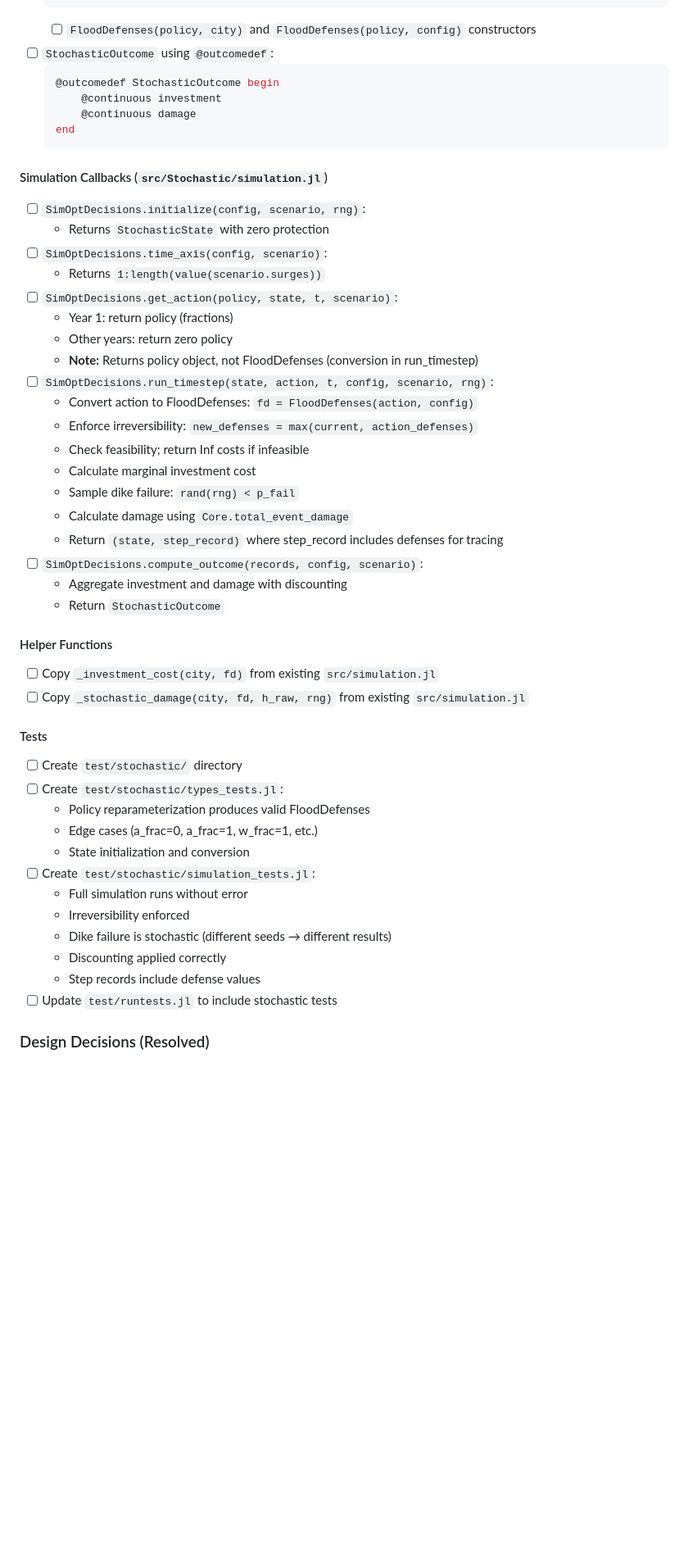
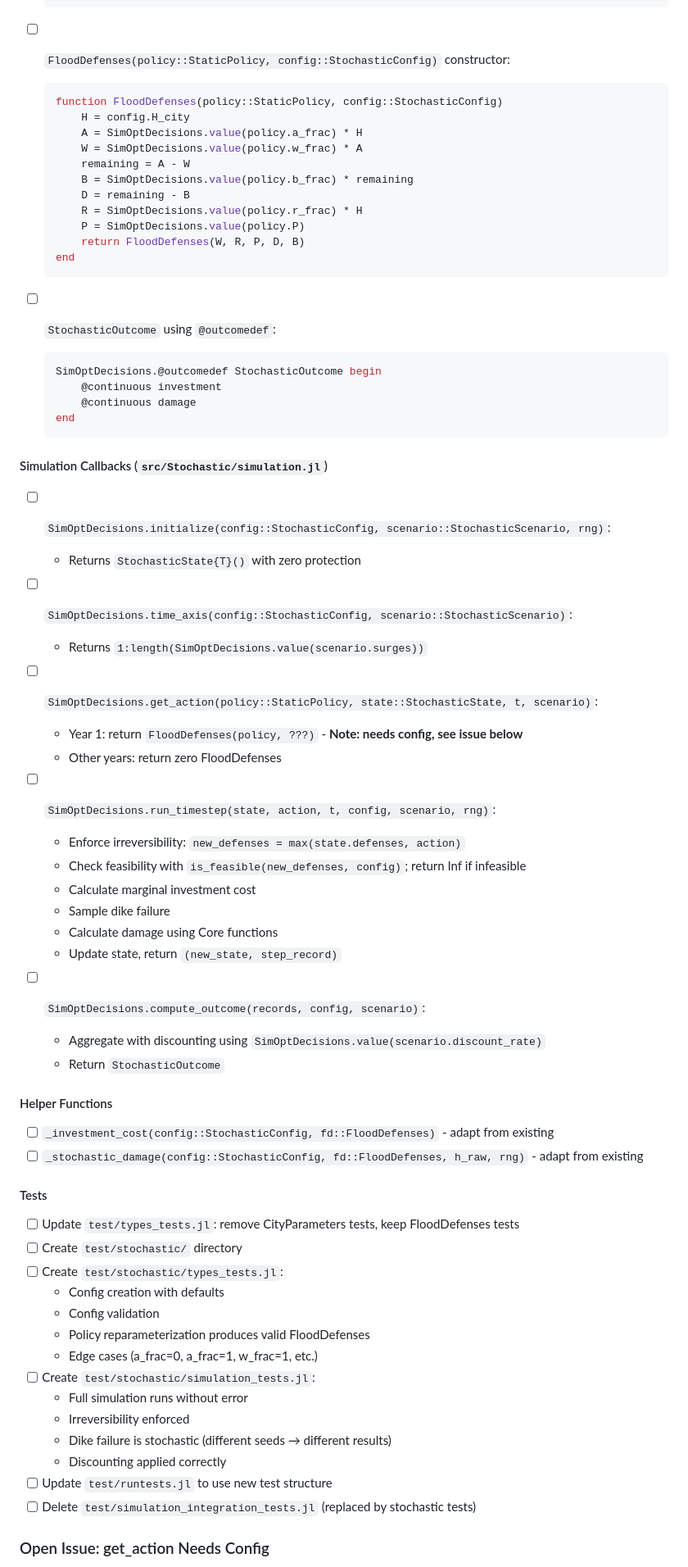
Before and after one commit to dossgollin-lab/ICOW.jl, a Markdown page: ROADMAP.md, the part around one of its changes. Shown at 82% size. Rendered like a GitHub page; blank space fills up the shorter version.

````diff
--- a/ROADMAP.md
+++ b/ROADMAP.md
@@ -530,10 +611,25 @@ src/Stochastic/
       @continuous P 0.0 0.99      # resistance fraction
   end
   ```
-  - [ ] `FloodDefenses(policy, city)` and `FloodDefenses(policy, config)` constructors
+
+- [ ] `FloodDefenses(policy::StaticPolicy, config::StochasticConfig)` constructor:
+  ```julia
+  function FloodDefenses(policy::StaticPolicy, config::StochasticConfig)
+      H = config.H_city
+      A = SimOptDecisions.value(policy.a_frac) * H
+      W = SimOptDecisions.value(policy.w_frac) * A
+      remaining = A - W
+      B = SimOptDecisions.value(policy.b_frac) * remaining
+      D = remaining - B
+      R = SimOptDecisions.value(policy.r_frac) * H
+      P = SimOptDecisions.value(policy.P)
+      return FloodDefenses(W, R, P, D, B)
+  end
+  ```
+
 - [ ] `StochasticOutcome` using `@outcomedef`:
   ```julia
-  @outcomedef StochasticOutcome begin
+  SimOptDecisions.@outcomedef StochasticOutcome begin
       @continuous investment
       @continuous damage
   end
@@ -541,45 +637,49 @@ src/Stochastic/
 
 #### Simulation Callbacks (`src/Stochastic/simulation.jl`)
 
-- [ ] `SimOptDecisions.initialize(config, scenario, rng)`:
-  - Returns `StochasticState` with zero protection
-- [ ] `SimOptDecisions.time_axis(config, scenario)`:
-  - Returns `1:length(value(scenario.surges))`
-- [ ] `SimOptDecisions.get_action(policy, state, t, scenario)`:
-  - Year 1: return policy (fractions)
-  - Other years: return zero policy
-  - **Note:** Returns policy object, not FloodDefenses (conversion in run_timestep)
+- [ ] `SimOptDecisions.initialize(config::StochasticConfig, scenario::StochasticScenario, rng)`:
+  - Returns `StochasticState{T}()` with zero protection
+
+- [ ] `SimOptDecisions.time_axis(config::StochasticConfig, scenario::StochasticScenario)`:
+  - Returns `1:length(SimOptDecisions.value(scenario.surges))`
+
+- [ ] `SimOptDecisions.get_action(policy::StaticPolicy, state::StochasticState, t, scenario)`:
+  - Year 1: return `FloodDefenses(policy, ???)` - **Note: needs config, see issue below**
+  - Other years: return zero FloodDefenses
+
 - [ ] `SimOptDecisions.run_timestep(state, action, t, config, scenario, rng)`:
-  - Convert action to FloodDefenses: `fd = FloodDefenses(action, config)`
-  - Enforce irreversibility: `new_defenses = max(current, action_defenses)`
-  - Check feasibility; return Inf costs if infeasible
+  - Enforce irreversibility: `new_defenses = max(state.defenses, action)`
+  - Check feasibility with `is_feasible(new_defenses, config)`; return Inf if infeasible
   - Calculate marginal investment cost
-  - Sample dike failure: `rand(rng) < p_fail`
-  - Calculate damage using `Core.total_event_damage`
-  - Return `(state, step_record)` where step_record includes defenses for tracing
+  - Sample dike failure
+  - Calculate damage using Core functions
+  - Update state, return `(new_state, step_record)`
+
 - [ ] `SimOptDecisions.compute_outcome(records, config, scenario)`:
-  - Aggregate investment and damage with discounting
+  - Aggregate with discounting using `SimOptDecisions.value(scenario.discount_rate)`
   - Return `StochasticOutcome`
 
 #### Helper Functions
 
-- [ ] Copy `_investment_cost(city, fd)` from existing `src/simulation.jl`
-- [ ] Copy `_stochastic_damage(city, fd, h_raw, rng)` from existing `src/simulation.jl`
+- [ ] `_investment_cost(config::StochasticConfig, fd::FloodDefenses)` - adapt from existing
+- [ ] `_stochastic_damage(config::StochasticConfig, fd::FloodDefenses, h_raw, rng)` - adapt from existing
 
 #### Tests
 
+- [ ] Update `test/types_tests.jl`: remove CityParameters tests, keep FloodDefenses tests
 - [ ] Create `test/stochastic/` directory
 - [ ] Create `test/stochastic/types_tests.jl`:
+  - Config creation with defaults
+  - Config validation
   - Policy reparameterization produces valid FloodDefenses
   - Edge cases (a_frac=0, a_frac=1, w_frac=1, etc.)
-  - State initialization and conversion
 - [ ] Create `test/stochastic/simulation_tests.jl`:
   - Full simulation runs without error
   - Irreversibility enforced
   - Dike failure is stochastic (different seeds → different results)
   - Discounting applied correctly
-  - Step records include defense values
-- [ ] Update `test/runtests.jl` to include stochastic tests
+- [ ] Update `test/runtests.jl` to use new test structure
+- [ ] Delete `test/simulation_integration_tests.jl` (replaced by stochastic tests)
 
-### Design Decisions (Resolved)
+### Open Issue: get_action Needs Config
 
````
Also changed, not shown: other parts of ROADMAP.md (+115 -62 lines).
